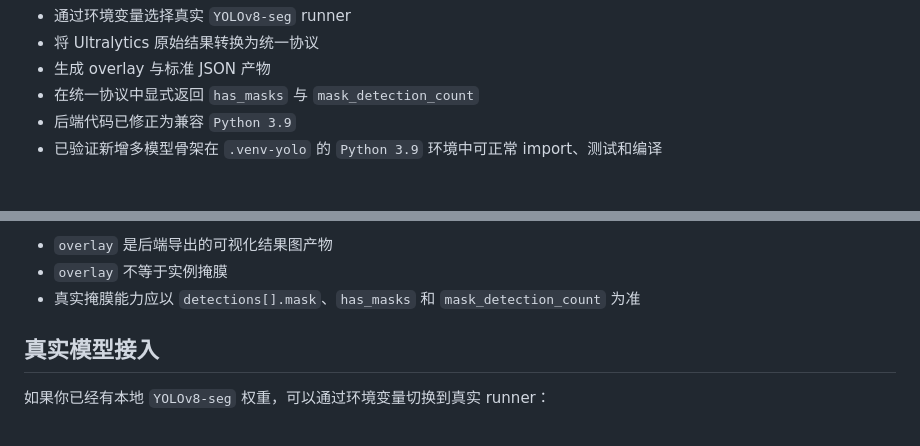
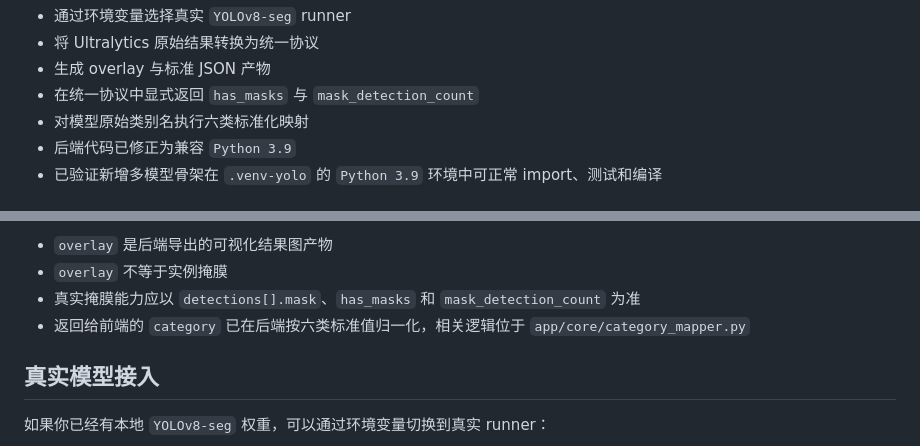
Before and after one commit to Timcai06/BDI, a Markdown page: backend/README.md, 2 parts joined by grey strips. Rendered like a GitHub page.

```diff
--- a/backend/README.md
+++ b/backend/README.md
@@ -54,6 +54,7 @@ uvicorn app.main:app --reload
 - 将 Ultralytics 原始结果转换为统一协议
 - 生成 overlay 与标准 JSON 产物
 - 在统一协议中显式返回 `has_masks` 与 `mask_detection_count`
+- 对模型原始类别名执行六类标准化映射
 - 后端代码已修正为兼容 `Python 3.9`
 - 已验证新增多模型骨架在 `.venv-yolo` 的 `Python 3.9` 环境中可正常 import、测试和编译
 
@@ -74,6 +75,7 @@ uvicorn app.main:app --reload
 - `overlay` 是后端导出的可视化结果图产物
 - `overlay` 不等于实例掩膜
 - 真实掩膜能力应以 `detections[].mask`、`has_masks` 和 `mask_detection_count` 为准
+- 返回给前端的 `category` 已在后端按六类标准值归一化，相关逻辑位于 `app/core/category_mapper.py`
 
 ## 真实模型接入
 
```
Also changed, not shown: README.md (+5 -5 lines), frontend/README.md (+3 -2 lines).
